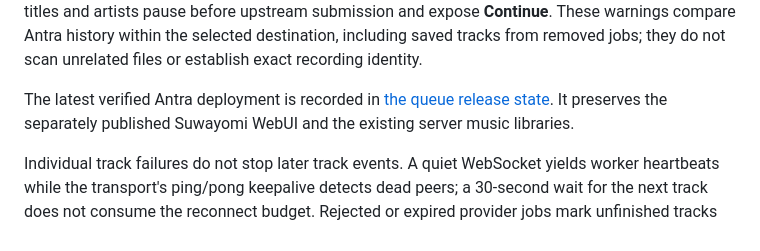
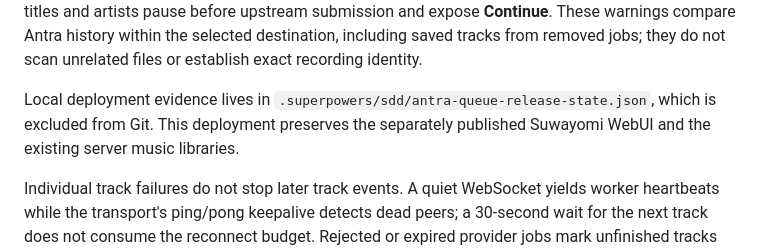
Before and after one commit to Y-astro/mobile-server, a Markdown page: docs/OPERATIONS.md, the part around the change. GitHub-like rendering.

Commit message:
docs(antra): clarify local deployment evidence

```diff
--- a/docs/OPERATIONS.md
+++ b/docs/OPERATIONS.md
@@ -58,7 +58,7 @@ After a confirmed provider job finishes with failures, the worker schedules up t
 
 Finished, failed, partial, and cancelled jobs expose **Remove**. Removal hides the job and its details while retaining downloaded files and recovery metadata. Cancel an active job before removing it. Removed jobs cannot be retried or continued. Matching URLs, including links with different tracking parameters, require confirmation before queueing again. Resolved playlists with possible duplicate titles and artists pause before upstream submission and expose **Continue**. These warnings compare Antra history within the selected destination, including saved tracks from removed jobs; they do not scan unrelated files or establish exact recording identity.
 
-The latest verified Antra deployment is recorded in [the queue release state](../.superpowers/sdd/antra-queue-release-state.json). It preserves the separately published Suwayomi WebUI and the existing server music libraries.
+Local deployment evidence lives in `.superpowers/sdd/antra-queue-release-state.json`, which is excluded from Git. This deployment preserves the separately published Suwayomi WebUI and the existing server music libraries.
 
 Individual track failures do not stop later track events. A quiet WebSocket yields worker heartbeats while the transport's ping/pong keepalive detects dead peers; a 30-second wait for the next track does not consume the reconnect budget. Rejected or expired provider jobs mark unfinished tracks as failed instead of leaving them queued. Ten transport failures end that job with manual retry available; provider-busy and daily-quota waits do not consume this budget. Saved files remain verified and reusable on retry. Provider availability still determines whether missing tracks can be delivered.
 
```
